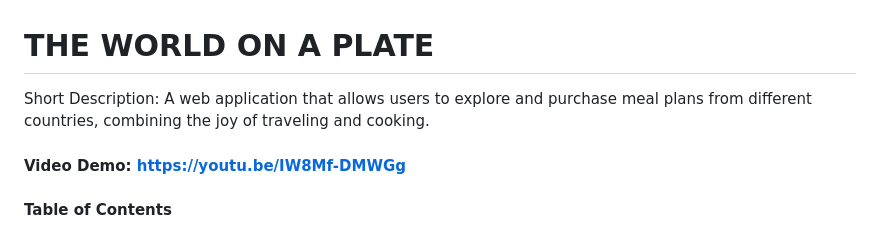
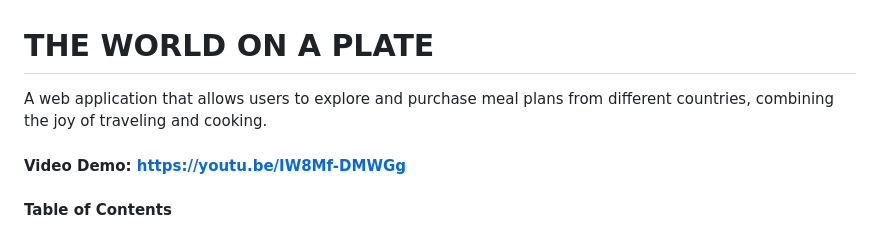
Before and after one commit to Zoe558/The_world_on_a_plate, a Markdown page: README.md, the part around the change. Rendered like a GitHub page.

```diff
--- a/README.md
+++ b/README.md
@@ -1,6 +1,6 @@
 # THE WORLD ON A PLATE
 
-Short Description: A web application that allows users to explore and purchase meal plans from different countries, combining the joy of traveling and cooking.
+A web application that allows users to explore and purchase meal plans from different countries, combining the joy of traveling and cooking.
 
 #### Video Demo:  <https://youtu.be/IW8Mf-DMWGg>
 
```
